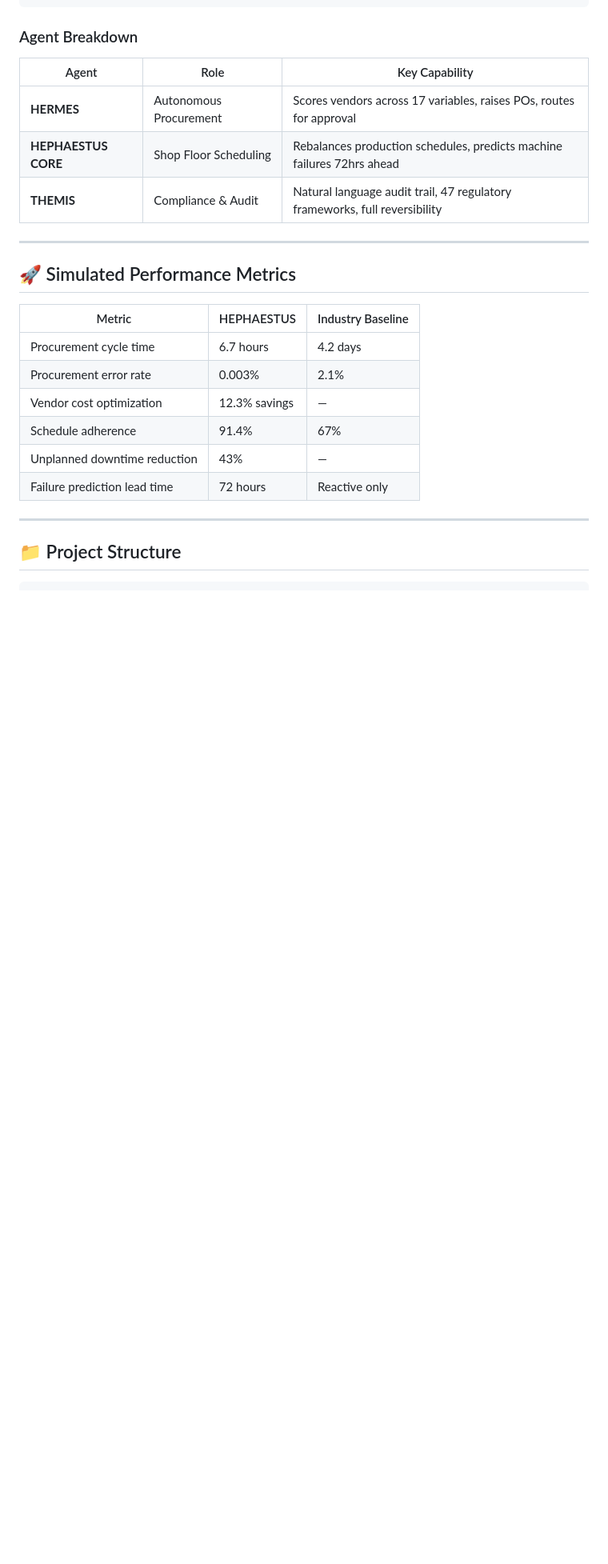
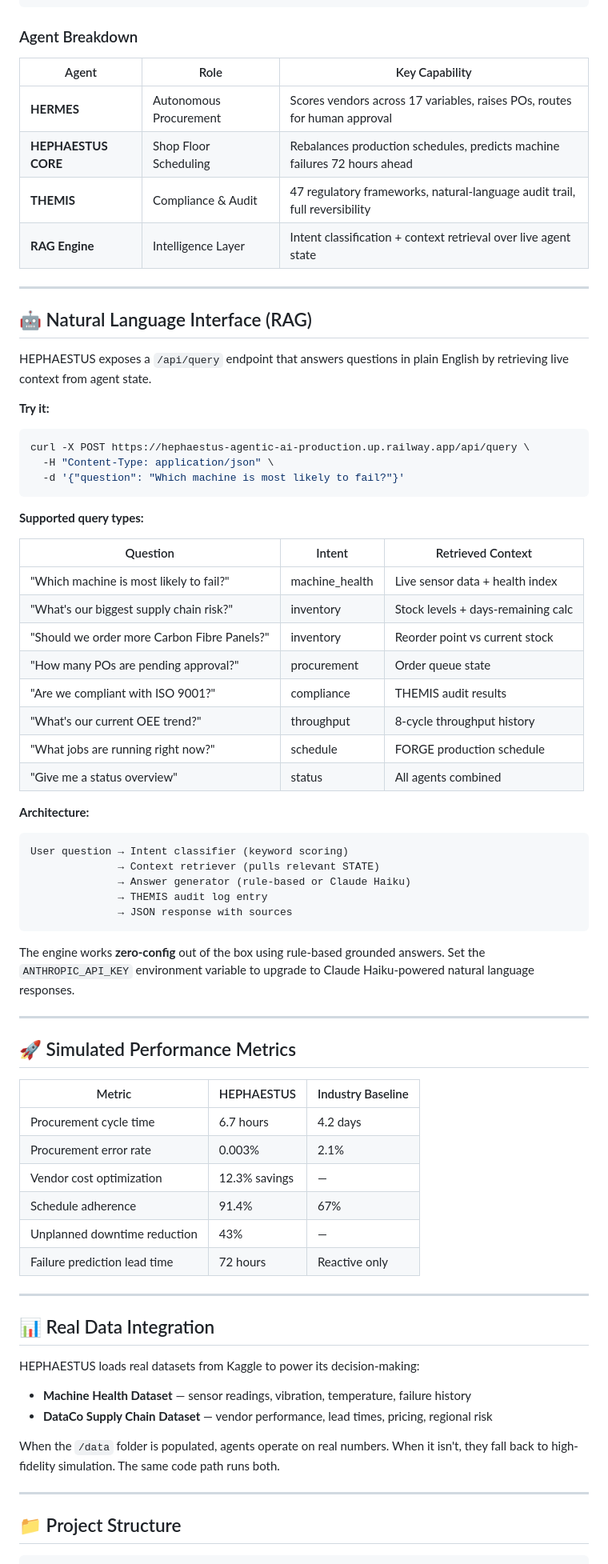
Before and after one commit to nagasaitankasala2000-spec/hephaestus-agentic-ai, a Markdown page: README.md, the part around one of its changes. Shown at 80% size. Rendered like a GitHub page; blank space fills up the shorter version.

````diff
--- a/README.md
+++ b/README.md
@@ -38,17 +67,57 @@ This project explores what that would look like: three specialized agents, each
 ### Agent Breakdown
 
 | Agent | Role | Key Capability |
-|---|---|---|
-| **HERMES** | Autonomous Procurement | Scores vendors across 17 variables, raises POs, routes for approval |
-| **HEPHAESTUS CORE** | Shop Floor Scheduling | Rebalances production schedules, predicts machine failures 72hrs ahead |
-| **THEMIS** | Compliance & Audit | Natural language audit trail, 47 regulatory frameworks, full reversibility |
+|-------|------|---------------|
+| **HERMES** | Autonomous Procurement | Scores vendors across 17 variables, raises POs, routes for human approval |
+| **HEPHAESTUS CORE** | Shop Floor Scheduling | Rebalances production schedules, predicts machine failures 72 hours ahead |
+| **THEMIS** | Compliance & Audit | 47 regulatory frameworks, natural-language audit trail, full reversibility |
+| **RAG Engine** | Intelligence Layer | Intent classification + context retrieval over live agent state |
+
+---
+
+## 🤖 Natural Language Interface (RAG)
+
+HEPHAESTUS exposes a `/api/query` endpoint that answers questions in plain English by retrieving live context from agent state.
+
+**Try it:**
+
+```bash
+curl -X POST https://hephaestus-agentic-ai-production.up.railway.app/api/query \
+  -H "Content-Type: application/json" \
+  -d '{"question": "Which machine is most likely to fail?"}'
+```
+
+**Supported query types:**
+
+| Question | Intent | Retrieved Context |
+|----------|--------|-------------------|
+| "Which machine is most likely to fail?" | machine_health | Live sensor data + health index |
+| "What's our biggest supply chain risk?" | inventory | Stock levels + days-remaining calc |
+| "Should we order more Carbon Fibre Panels?" | inventory | Reorder point vs current stock |
+| "How many POs are pending approval?" | procurement | Order queue state |
+| "Are we compliant with ISO 9001?" | compliance | THEMIS audit results |
+| "What's our current OEE trend?" | throughput | 8-cycle throughput history |
+| "What jobs are running right now?" | schedule | FORGE production schedule |
+| "Give me a status overview" | status | All agents combined |
+
+**Architecture:**
+
+```
+User question → Intent classifier (keyword scoring)
+              → Context retriever (pulls relevant STATE)
+              → Answer generator (rule-based or Claude Haiku)
+              → THEMIS audit log entry
+              → JSON response with sources
+```
+
+The engine works **zero-config** out of the box using rule-based grounded answers. Set the `ANTHROPIC_API_KEY` environment variable to upgrade to Claude Haiku-powered natural language responses.
 
 ---
 
 ## 🚀 Simulated Performance Metrics
 
 | Metric | HEPHAESTUS | Industry Baseline |
-|---|---|---|
+|--------|-----------|-------------------|
 | Procurement cycle time | 6.7 hours | 4.2 days |
 | Procurement error rate | 0.003% | 2.1% |
 | Vendor cost optimization | 12.3% savings | — |
@@ -58,6 +127,17 @@ This project explores what that would look like: three specialized agents, each
 
 ---
 
+## 📊 Real Data Integration
+
+HEPHAESTUS loads real datasets from Kaggle to power its decision-making:
+
+- **Machine Health Dataset** — sensor readings, vibration, temperature, failure history
+- **DataCo Supply Chain Dataset** — vendor performance, lead times, pricing, regional risk
+
+When the `/data` folder is populated, agents operate on real numbers. When it isn't, they fall back to high-fidelity simulation. The same code path runs both.
+
+---
+
 ## 📁 Project Structure
 
 ```
````
Also changed, not shown: other parts of README.md (+120 -45 lines).
